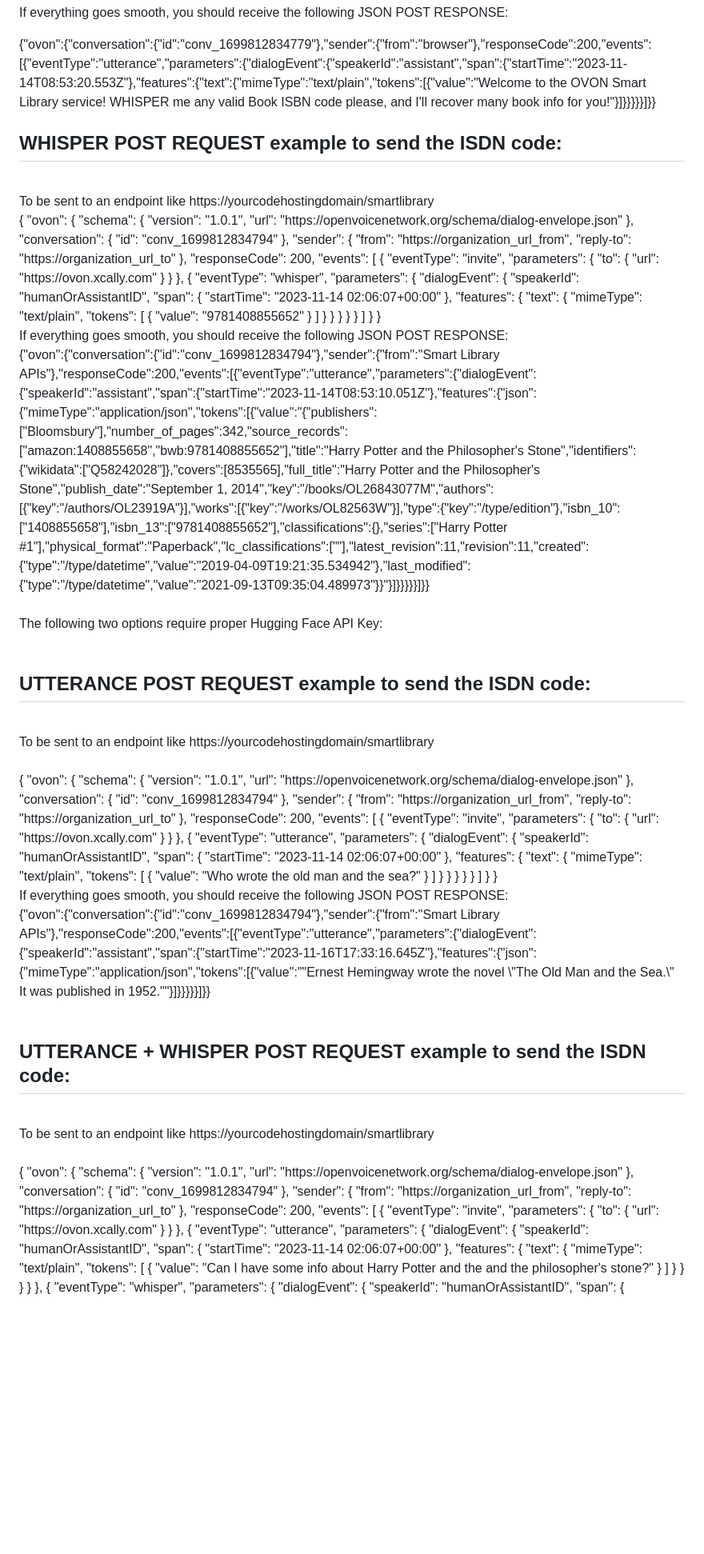
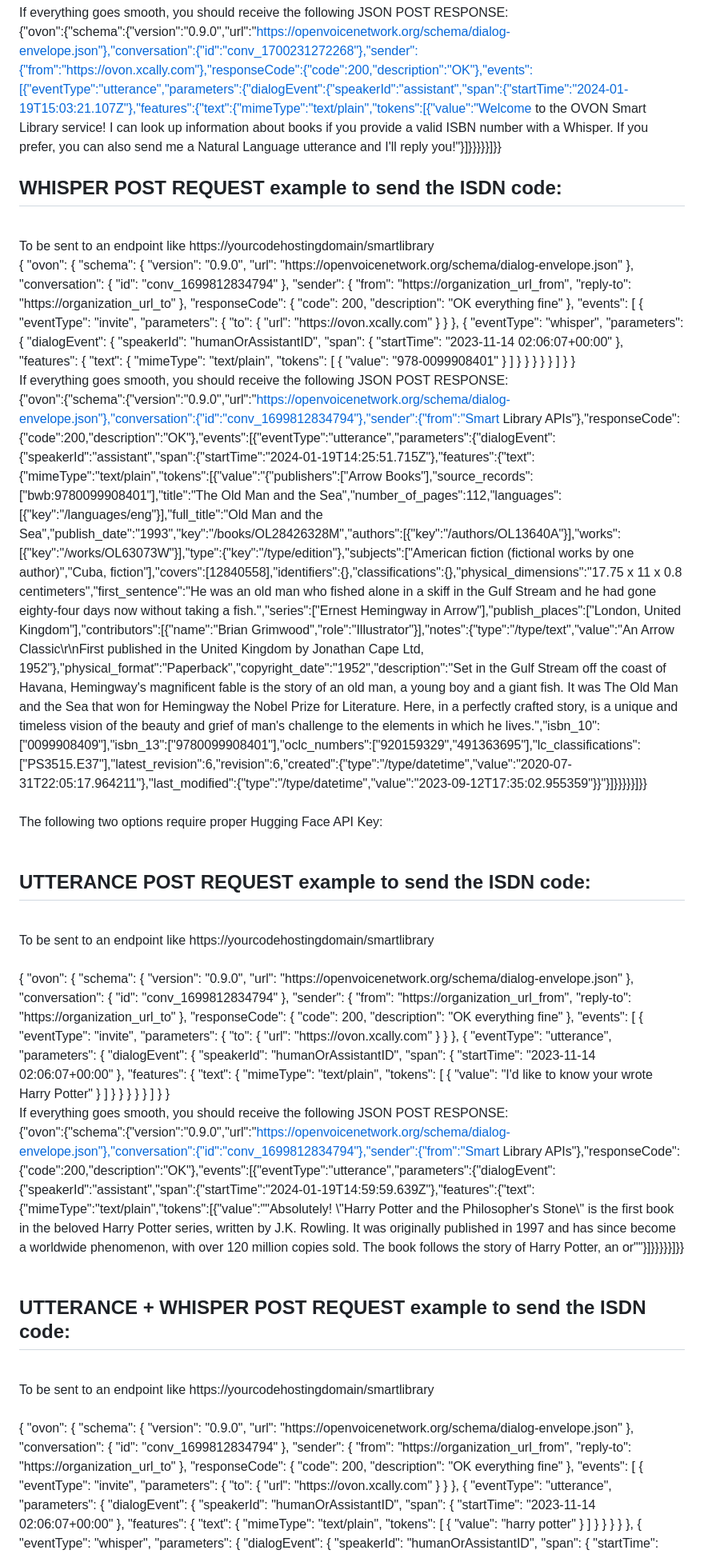
Before and after one commit to diegogosmar/ovonlf, a Markdown page: README.md, the part around one of its changes. Shown at 80% size. GitHub-like rendering; blank space fills up the shorter version.

```diff
--- a/README.md
+++ b/README.md
@@ -41,8 +52,8 @@ To be sent to an endpoint like https://yourcodehostingdomain/smartlibrary
 If everything goes smooth, you should receive the following JSON POST RESPONSE:
-
-{"ovon":{"conversation":{"id":"conv_1699812834779"},"sender":{"from":"browser"},"responseCode":200,"events":[{"eventType":"utterance","parameters":{"dialogEvent":{"speakerId":"assistant","span":{"startTime":"2023-11-14T08:53:20.553Z"},"features":{"text":{"mimeType":"text/plain","tokens":[{"value":"Welcome
-to the OVON Smart Library service! WHISPER me any valid Book ISBN code please, and I'll recover many book info for
-you!"}]}}}}}]}}
+<br>
+{"ovon":{"schema":{"version":"0.9.0","url":"https://openvoicenetwork.org/schema/dialog-envelope.json"},"conversation":{"id":"conv_1700231272268"},"sender":{"from":"https://ovon.xcally.com"},"responseCode":{"code":200,"description":"OK"},"events":[{"eventType":"utterance","parameters":{"dialogEvent":{"speakerId":"assistant","span":{"startTime":"2024-01-19T15:03:21.107Z"},"features":{"text":{"mimeType":"text/plain","tokens":[{"value":"Welcome
+to the OVON Smart Library service! I can look up information about books if you provide a valid ISBN number with a
+Whisper. If you prefer, you can also send me a Natural Language utterance and I'll reply you!"}]}}}}}]}}
 
 
 ## WHISPER POST REQUEST example to send the ISDN code:<br>
@@ -52,7 +63,7 @@ To be sent to an endpoint like https://yourcodehostingdomain/smartlibrary
 {
     "ovon": {
       "schema": {
-        "version": "1.0.1",
+        "version": "0.9.0",
         "url": "https://openvoicenetwork.org/schema/dialog-envelope.json"
       },
       "conversation": {
@@ -62,7 +73,10 @@ To be sent to an endpoint like https://yourcodehostingdomain/smartlibrary
         "from": "https://organization_url_from",
         "reply-to": "https://organization_url_to"
       },
-      "responseCode": 200,
+      "responseCode": {
+                  "code": 200,
+                  "description": "OK everything fine"
+                },
       "events": [
         {
           "eventType": "invite",
@@ -81,7 +95,7 @@ To be sent to an endpoint like https://yourcodehostingdomain/smartlibrary
                 "features": {
                   "text": {
                     "mimeType": "text/plain",
-                    "tokens": [ { "value": "9781408855652" } ]
+                    "tokens": [ { "value": "978-0099908401" } ]
                   }
                 }
               }
@@ -93,14 +107,24 @@ To be sent to an endpoint like https://yourcodehostingdomain/smartlibrary
 <br>
 If everything goes smooth, you should receive the following JSON POST RESPONSE:<br>
 
-{"ovon":{"conversation":{"id":"conv_1699812834794"},"sender":{"from":"Smart Library
-APIs"},"responseCode":200,"events":[{"eventType":"utterance","parameters":{"dialogEvent":{"speakerId":"assistant","span":{"startTime":"2023-11-14T08:53:10.051Z"},"features":{"json":{"mimeType":"application/json","tokens":[{"value":"{\"publishers\":[\"Bloomsbury\"],\"number_of_pages\":342,\"source_records\":[\"amazon:1408855658\",\"bwb:9781408855652\"],\"title\":\"Harry
-Potter and the Philosopher's
-Stone\",\"identifiers\":{\"wikidata\":[\"Q58242028\"]},\"covers\":[8535565],\"full_title\":\"Harry Potter and the
-Philosopher's Stone\",\"publish_date\":\"September 1,
-2014\",\"key\":\"/books/OL26843077M\",\"authors\":[{\"key\":\"/authors/OL23919A\"}],\"works\":[{\"key\":\"/works/OL82563W\"}],\"type\":{\"key\":\"/type/edition\"},\"isbn_10\":[\"1408855658\"],\"isbn_13\":[\"9781408855652\"],\"classifications\":{},\"series\":[\"Harry
-Potter
-#1\"],\"physical_format\":\"Paperback\",\"lc_classifications\":[\"\"],\"latest_revision\":11,\"revision\":11,\"created\":{\"type\":\"/type/datetime\",\"value\":\"2019-04-09T19:21:35.534942\"},\"last_modified\":{\"type\":\"/type/datetime\",\"value\":\"2021-09-13T09:35:04.489973\"}}"}]}}}}}]}}
+{"ovon":{"schema":{"version":"0.9.0","url":"https://openvoicenetwork.org/schema/dialog-envelope.json"},"conversation":{"id":"conv_1699812834794"},"sender":{"from":"Smart
+Library
+APIs"},"responseCode":{"code":200,"description":"OK"},"events":[{"eventType":"utterance","parameters":{"dialogEvent":{"speakerId":"assistant","span":{"startTime":"2024-01-19T14:25:51.715Z"},"features":{"text":{"mimeType":"text/plain","tokens":[{"value":"{\"publishers\":[\"Arrow
+Books\"],\"source_records\":[\"bwb:9780099908401\"],\"title\":\"The Old Man and the
+Sea\",\"number_of_pages\":112,\"languages\":[{\"key\":\"/languages/eng\"}],\"full_title\":\"Old Man and the
+Sea\",\"publish_date\":\"1993\",\"key\":\"/books/OL28426328M\",\"authors\":[{\"key\":\"/authors/OL13640A\"}],\"works\":[{\"key\":\"/works/OL63073W\"}],\"type\":{\"key\":\"/type/edition\"},\"subjects\":[\"American
+fiction (fictional works by one author)\",\"Cuba,
+fiction\"],\"covers\":[12840558],\"identifiers\":{},\"classifications\":{},\"physical_dimensions\":\"17.75 x 11 x 0.8
+centimeters\",\"first_sentence\":\"He was an old man who fished alone in a skiff in the Gulf Stream and he had gone
+eighty-four days now without taking a fish.\",\"series\":[\"Ernest Hemingway in Arrow\"],\"publish_places\":[\"London,
+United Kingdom\"],\"contributors\":[{\"name\":\"Brian
+Grimwood\",\"role\":\"Illustrator\"}],\"notes\":{\"type\":\"/type/text\",\"value\":\"An Arrow Classic\\r\\nFirst
+published in the United Kingdom by Jonathan Cape Ltd,
+1952\"},\"physical_format\":\"Paperback\",\"copyright_date\":\"1952\",\"description\":\"Set in the Gulf Stream off the
+coast of Havana, Hemingway's magnificent fable is the story of an old man, a young boy and a giant fish. It was The Old
+Man and the Sea that won for Hemingway the Nobel Prize for Literature. Here, in a perfectly crafted story, is a unique
+and timeless vision of the beauty and grief of man's challenge to the elements in which he
+lives.\",\"isbn_10\":[\"0099908409\"],\"isbn_13\":[\"9780099908401\"],\"oclc_numbers\":[\"920159329\",\"491363695\"],\"lc_classifications\":[\"PS3515.E37\"],\"latest_revision\":6,\"revision\":6,\"created\":{\"type\":\"/type/datetime\",\"value\":\"2020-07-31T22:05:17.964211\"},\"last_modified\":{\"type\":\"/type/datetime\",\"value\":\"2023-09-12T17:35:02.955359\"}}"}]}}}}}]}}
 <br><br>
 The following two options require proper Hugging Face API Key:
 <br><br>
@@ -113,7 +137,7 @@ To be sent to an endpoint like https://yourcodehostingdomain/smartlibrary<br>
 {
     "ovon": {
       "schema": {
-        "version": "1.0.1",
+        "version": "0.9.0",
         "url": "https://openvoicenetwork.org/schema/dialog-envelope.json"
       },
       "conversation": {
@@ -123,7 +147,10 @@ To be sent to an endpoint like https://yourcodehostingdomain/smartlibrary<br>
         "from": "https://organization_url_from",
         "reply-to": "https://organization_url_to"
       },
-      "responseCode": 200,
+      "responseCode": {
+                  "code": 200,
+                  "description": "OK everything fine"
+                },
       "events": [
         {
           "eventType": "invite",
@@ -142,7 +169,7 @@ To be sent to an endpoint like https://yourcodehostingdomain/smartlibrary<br>
                 "features": {
                   "text": {
                     "mimeType": "text/plain",
-                    "tokens": [ { "value": "Who wrote the old man and the sea?" } ]
+                    "tokens": [ { "value": "I'd like to know your wrote Harry Potter" } ]
                   }
                 }
               }
@@ -154,9 +181,12 @@ To be sent to an endpoint like https://yourcodehostingdomain/smartlibrary<br>
   <br>
 If everything goes smooth, you should receive the following JSON POST RESPONSE:<br>
 
-{"ovon":{"conversation":{"id":"conv_1699812834794"},"sender":{"from":"Smart Library
-APIs"},"responseCode":200,"events":[{"eventType":"utterance","parameters":{"dialogEvent":{"speakerId":"assistant","span":{"startTime":"2023-11-16T17:33:16.645Z"},"features":{"json":{"mimeType":"application/json","tokens":[{"value":"\"Ernest
-Hemingway wrote the novel \\\"The Old Man and the Sea.\\\" It was published in 1952.\""}]}}}}}]}}
+{"ovon":{"schema":{"version":"0.9.0","url":"https://openvoicenetwork.org/schema/dialog-envelope.json"},"conversation":{"id":"conv_1699812834794"},"sender":{"from":"Smart
+Library
+APIs"},"responseCode":{"code":200,"description":"OK"},"events":[{"eventType":"utterance","parameters":{"dialogEvent":{"speakerId":"assistant","span":{"startTime":"2024-01-19T14:59:59.639Z"},"features":{"text":{"mimeType":"text/plain","tokens":[{"value":"\"Absolutely!
+\\\"Harry Potter and the Philosopher's Stone\\\" is the first book in the beloved Harry Potter series, written by J.K.
+Rowling. It was originally published in 1997 and has since become a worldwide phenomenon, with over 120 million copies
+sold. The book follows the story of Harry Potter, an or\""}]}}}}}]}}
 <br>
 <br>
 
@@ -168,7 +198,7 @@ To be sent to an endpoint like https://yourcodehostingdomain/smartlibrary<br>
 {
     "ovon": {
       "schema": {
-        "version": "1.0.1",
+        "version": "0.9.0",
         "url": "https://openvoicenetwork.org/schema/dialog-envelope.json"
       },
       "conversation": {
@@ -178,7 +208,10 @@ To be sent to an endpoint like https://yourcodehostingdomain/smartlibrary<br>
         "from": "https://organization_url_from",
         "reply-to": "https://organization_url_to"
       },
-      "responseCode": 200,
+      "responseCode": {
+                  "code": 200,
+                  "description": "OK everything fine"
+                },
       "events": [
         {
           "eventType": "invite",
@@ -197,7 +230,7 @@ To be sent to an endpoint like https://yourcodehostingdomain/smartlibrary<br>
                 "features": {
                   "text": {
                     "mimeType": "text/plain",
-                    "tokens": [ { "value": "Can I have some info about Harry Potter and the and the philosopher's stone?" } ]
+                    "tokens": [ { "value": "harry potter" } ]
                   }
                 }
               }
```
Also changed, not shown: other parts of README.md (+29 -22 lines).
